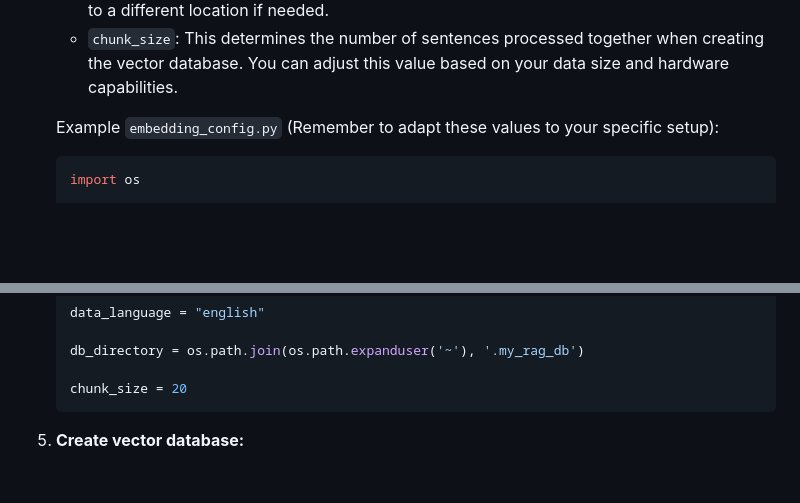
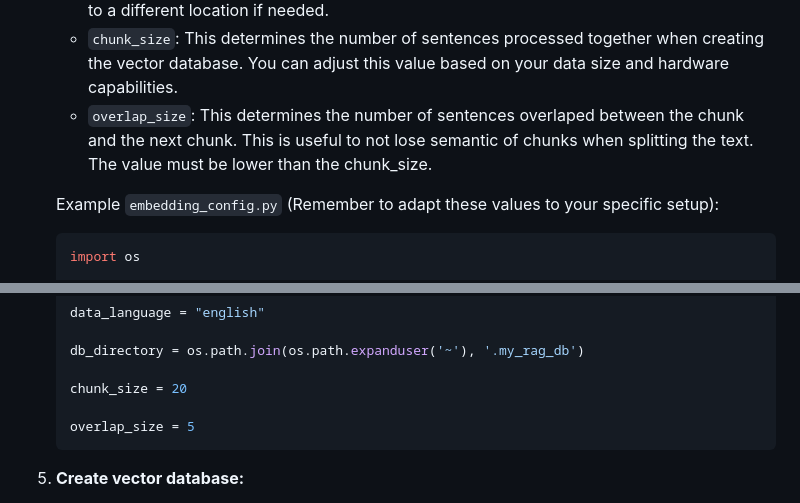
Before and after one commit to ahmad-zurih/rag-framework, a Markdown page: readme.md, 2 parts joined by grey strips. Drawn GitHub-style; blank space fills up the shorter version.

````diff
--- a/readme.md
+++ b/readme.md
@@ -55,6 +55,7 @@ This repository contains a Retrieval-Augmented Generation (RAG) framework for ef
     *   `data_language`: This specifies the language of your data. The file provides a list of supported languages. Choose the one that matches your data.
     *   `db_directory`: This defines the location where the vector database will be stored. By default, it's set to the user's home directory under a `.db` folder. You can change this path to a different location if needed.
     *   `chunk_size`: This determines the number of sentences processed together when creating the vector database. You can adjust this value based on your data size and hardware capabilities.
+     *   `overlap_size`: This determines the number of sentences overlaped between the chunk and the next chunk. This is useful to not lose semantic of chunks when splitting the text. The value must be lower than the chunk_size.
 
     Example `embedding_config.py` (Remember to adapt these values to your specific setup):
 
@@ -74,6 +75,8 @@ This repository contains a Retrieval-Augmented Generation (RAG) framework for ef
     db_directory = os.path.join(os.path.expanduser('~'), '.my_rag_db')
 
     chunk_size = 20
+
+    overlap_size = 5
     ```
 
 5.  **Create vector database:**
````
